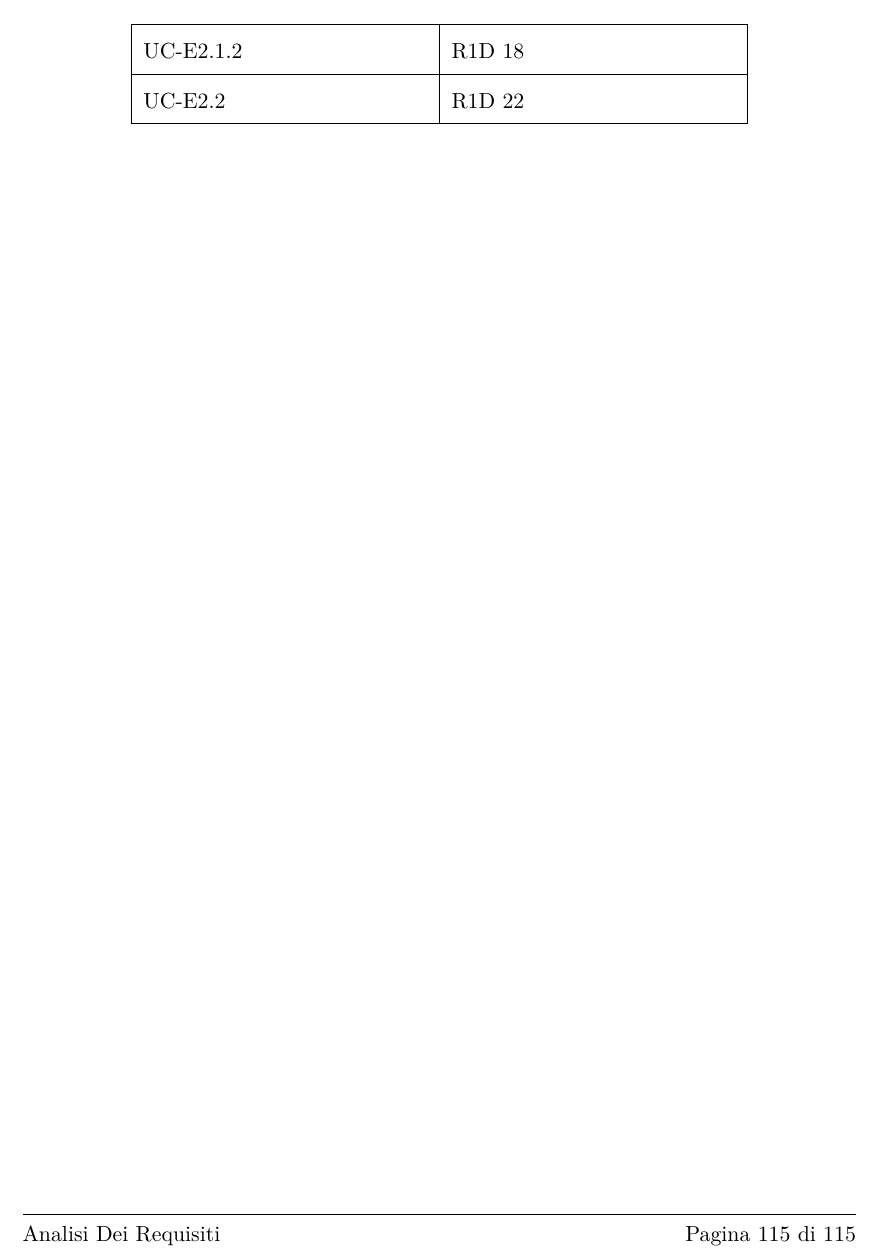
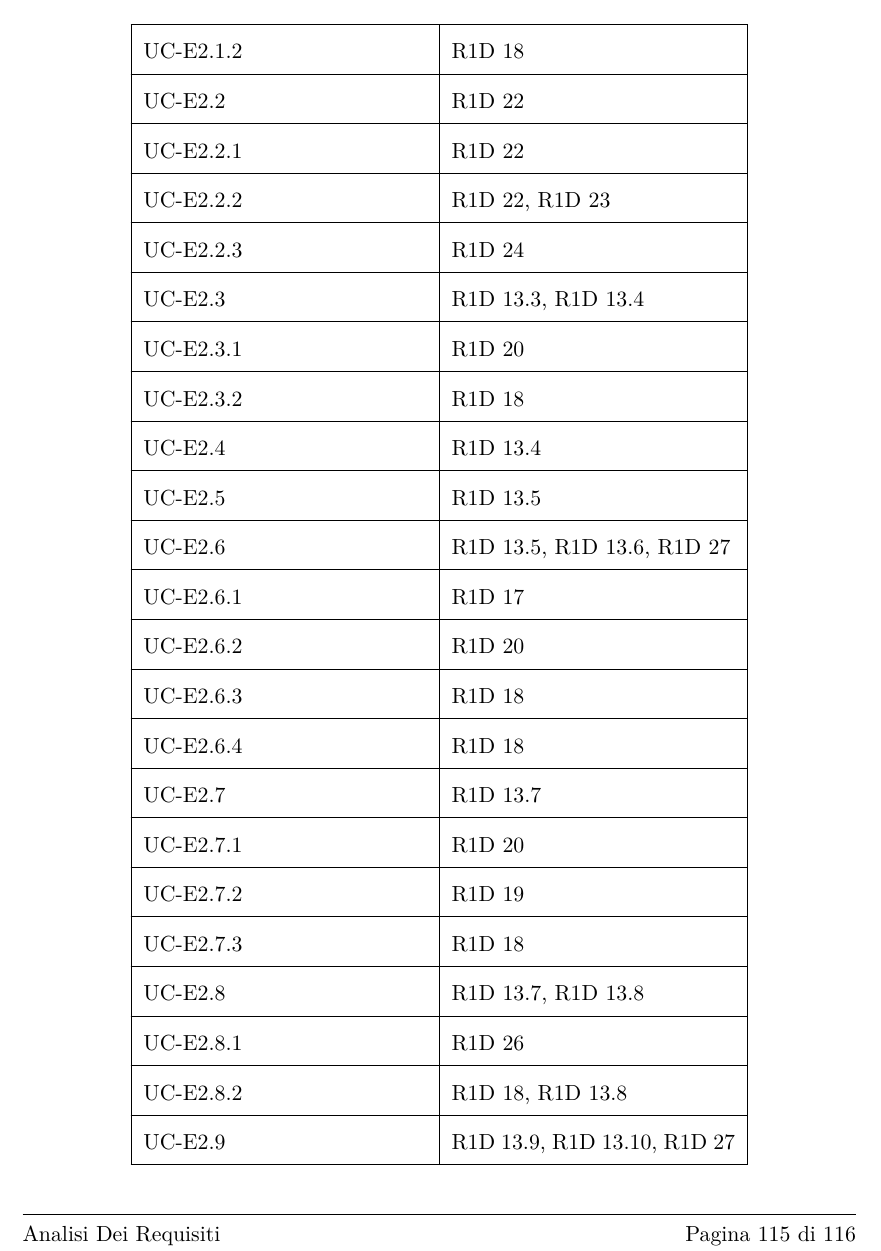
Before and after one commit to BugBusterSWE/documentation, a LaTeX document (RR/AnalisiDeiRequisiti/main.tex, which reads RR/AnalisiDeiRequisiti/res/sections/requisiti.tex): part of page 116 of 116 before the commit and part of page 116 of 117 after it, cut so that both start at the same text. Compiled offline with pdfLaTeX.

Commit message:
Update requirements table

```diff
--- a/RR/AnalisiDeiRequisiti/res/sections/requisiti.tex
+++ b/RR/AnalisiDeiRequisiti/res/sections/requisiti.tex
@@ -370,3 +370,25 @@ L'applicazione offre una procedura di recupero che richiede l’inserimento dell
     UC-E2.1.1 & R1D 18  \\ \hline
     UC-E2.1.2 & R1D 18  \\ \hline
     UC-E2.2 & R1D 22  \\ \hline
+    UC-E2.2.1 & R1D 22 \\ \hline
+    UC-E2.2.2 & R1D 22, R1D 23 \\ \hline
+    UC-E2.2.3 & R1D 24 \\ \hline
+    UC-E2.3 & R1D 13.3, R1D 13.4 \\ \hline
+    UC-E2.3.1 & R1D 20 \\ \hline
+    UC-E2.3.2 & R1D 18 \\ \hline
+    UC-E2.4 & R1D 13.4 \\ \hline
+    UC-E2.5 & R1D 13.5 \\ \hline
+    UC-E2.6 & R1D 13.5, R1D 13.6, R1D 27 \\ \hline
+    UC-E2.6.1 & R1D 17 \\ \hline
+    UC-E2.6.2 & R1D 20 \\ \hline
+    UC-E2.6.3 & R1D 18 \\ \hline
+    UC-E2.6.4 & R1D 18 \\ \hline
+    UC-E2.7 & R1D 13.7 \\ \hline
+    UC-E2.7.1 & R1D 20 \\ \hline
+    UC-E2.7.2 & R1D 19 \\ \hline
+    UC-E2.7.3 & R1D 18 \\ \hline
+    UC-E2.8 & R1D 13.7, R1D 13.8 \\ \hline
+    UC-E2.8.1 & R1D 26 \\ \hline
+    UC-E2.8.2 & R1D 18, R1D 13.8 \\ \hline
+    UC-E2.9 & R1D 13.9, R1D 13.10, R1D 27 \\ \hline
+    UC-E2.9.1 & R1D 18 \\ \hline
```
Also changed, not shown: RR/AnalisiDeiRequisiti/res/sections/requisiti.tex (9 more changed lines).
